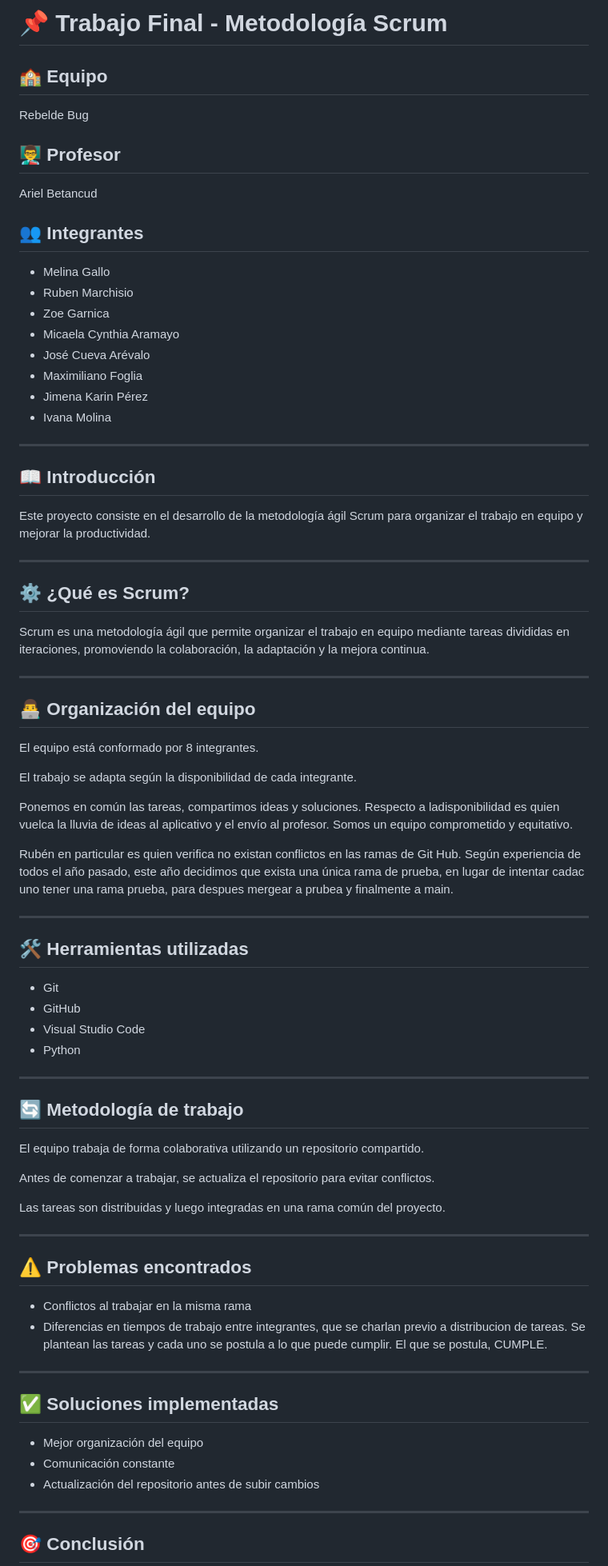
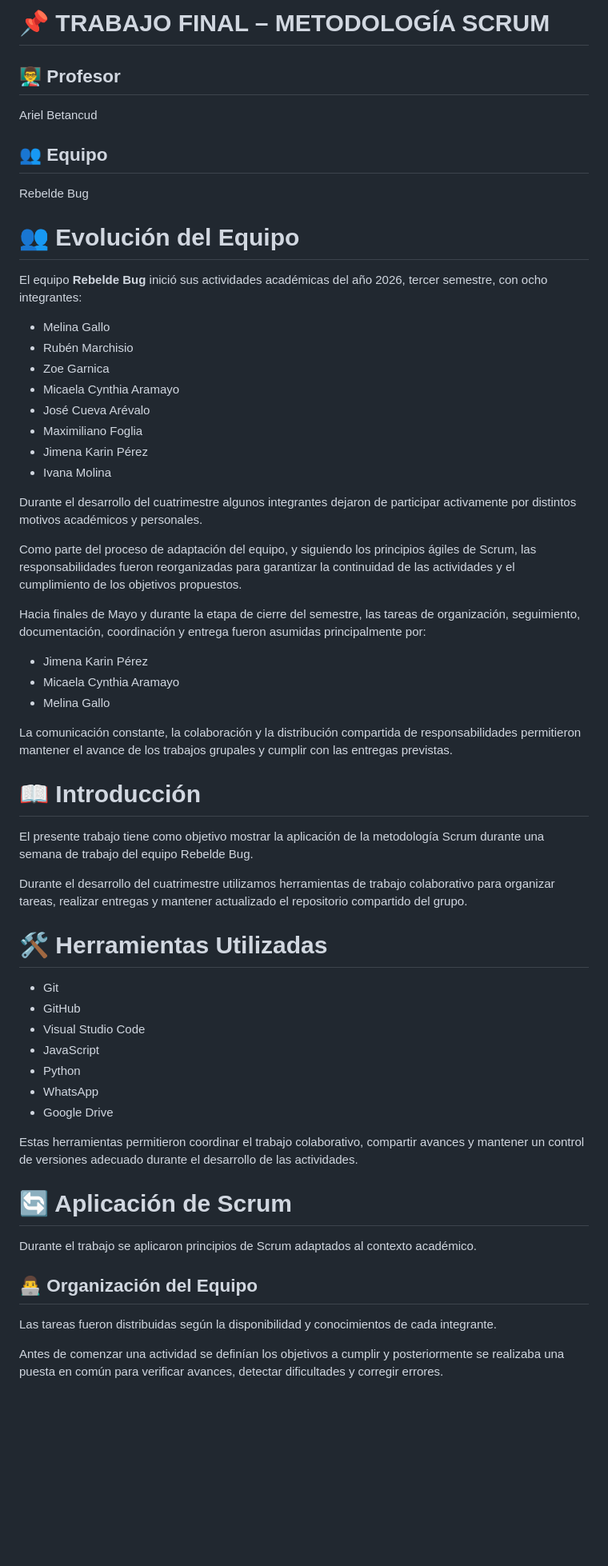
Before and after one commit to HotCode2025/Rebelde_Bug-tercer-semestre, a Markdown page: README.md, the part around one of its changes. Shown at 80% size. GitHub-like rendering; blank space fills up the shorter version.

Commit message:
Planteando README con ultimas actualizaciones de equipo para generar repo SCRUM y PDF de entrega

```diff
--- a/README.md
+++ b/README.md
@@ -1,82 +1,67 @@
-# 📌 Trabajo Final - Metodología Scrum
+# 📌 TRABAJO FINAL – METODOLOGÍA SCRUM
 
-## 🏫 Equipo
+## 👨‍🏫 Profesor
+
+Ariel Betancud
+
+## 👥 Equipo
+
 Rebelde Bug
 
-## 👨‍🏫 Profesor
-Ariel Betancud
 
-## 👥 Integrantes
-- Melina Gallo
-- Ruben Marchisio
-- Zoe Garnica
-- Micaela Cynthia Aramayo
-- José Cueva Arévalo
-- Maximiliano Foglia
-- Jimena Karin Pérez
-- Ivana Molina
+# 👥 Evolución del Equipo
 
----
+El equipo **Rebelde Bug** inició sus actividades académicas del año 2026, tercer semestre, con ocho integrantes:
 
-## 📖 Introducción
+* Melina Gallo
+* Rubén Marchisio
+* Zoe Garnica
+* Micaela Cynthia Aramayo
+* José Cueva Arévalo
+* Maximiliano Foglia
+* Jimena Karin Pérez
+* Ivana Molina
 
-Este proyecto consiste en el desarrollo de la metodología ágil Scrum para organizar el trabajo en equipo y mejorar la productividad.
+Durante el desarrollo del cuatrimestre algunos integrantes dejaron de participar activamente por distintos motivos académicos y personales.
 
----
+Como parte del proceso de adaptación del equipo, y siguiendo los principios ágiles de Scrum, las responsabilidades fueron reorganizadas para garantizar la continuidad de las actividades y el cumplimiento de los objetivos propuestos.
 
-## ⚙️ ¿Qué es Scrum?
+Hacia finales de Mayo y durante la etapa de cierre del semestre, las tareas de organización, seguimiento, documentación, coordinación y entrega fueron asumidas principalmente por:
 
-Scrum es una metodología ágil que permite organizar el trabajo en equipo mediante tareas divididas en iteraciones, promoviendo la colaboración, la adaptación y la mejora continua.
+* Jimena Karin Pérez
+* Micaela Cynthia Aramayo
+* Melina Gallo
 
----
-
-## 👨‍💻 Organización del equipo
-
-El equipo está conformado por 8 integrantes.
-
-El trabajo se adapta según la disponibilidad de cada integrante.
-
-Ponemos en común las tareas, compartimos ideas y soluciones. Respecto a ladisponibilidad es quien vuelca la lluvia de ideas al aplicativo y el envío al profesor. Somos un equipo comprometido y equitativo.
-
-Rubén en particular es quien verifica no existan conflictos en las ramas de Git Hub.
-Según experiencia de todos el año pasado, este año decidimos que exista una única rama de prueba, en lugar de intentar cadac uno tener una rama prueba, para despues mergear a prubea y finalmente a main.
-
----
-
-## 🛠️ Herramientas utilizadas
-
-- Git
-- GitHub
-- Visual Studio Code
-- Python
+La comunicación constante, la colaboración y la distribución compartida de responsabilidades permitieron mantener el avance de los trabajos grupales y cumplir con las entregas previstas.
 
 
----
+# 📖 Introducción
 
-## 🔄 Metodología de trabajo
+El presente trabajo tiene como objetivo mostrar la aplicación de la metodología Scrum durante una semana de trabajo del equipo Rebelde Bug.
 
-El equipo trabaja de forma colaborativa utilizando un repositorio compartido.
+Durante el desarrollo del cuatrimestre utilizamos herramientas de trabajo colaborativo para organizar tareas, realizar entregas y mantener actualizado el repositorio compartido del grupo.
 
-Antes de comenzar a trabajar, se actualiza el repositorio para evitar conflictos.
 
-Las tareas son distribuidas y luego integradas en una rama común del proyecto.
+# 🛠️ Herramientas Utilizadas
 
----
+* Git
+* GitHub
+* Visual Studio Code
+* JavaScript
+* Python
+* WhatsApp
+* Google Drive
 
-## ⚠️ Problemas encontrados
+Estas herramientas permitieron coordinar el trabajo colaborativo, compartir avances y mantener un control de versiones adecuado durante el desarrollo de las actividades.
 
-- Conflictos al trabajar en la misma rama
-- Diferencias en tiempos de trabajo entre integrantes, que se charlan previo a distribucion de tareas. Se plantean las tareas y cada uno se postula a lo que puede cumplir. El que se postula, CUMPLE.
 
----
+# 🔄 Aplicación de Scrum
 
-## ✅ Soluciones implementadas
+Durante el trabajo se aplicaron principios de Scrum adaptados al contexto académico.
 
-- Mejor organización del equipo
-- Comunicación constante
-- Actualización del repositorio antes de subir cambios
+## 👨‍💻 Organización del Equipo
 
----
+Las tareas fueron distribuidas según la disponibilidad y conocimientos de cada integrante.
 
-## 🎯 Conclusión
+Antes de comenzar una actividad se definían los objetivos a cumplir y posteriormente se realizaba una puesta en común para verificar avances, detectar dificultades y corregir errores.
 
```
Also changed, not shown: other parts of README.md (+133 -39 lines).
